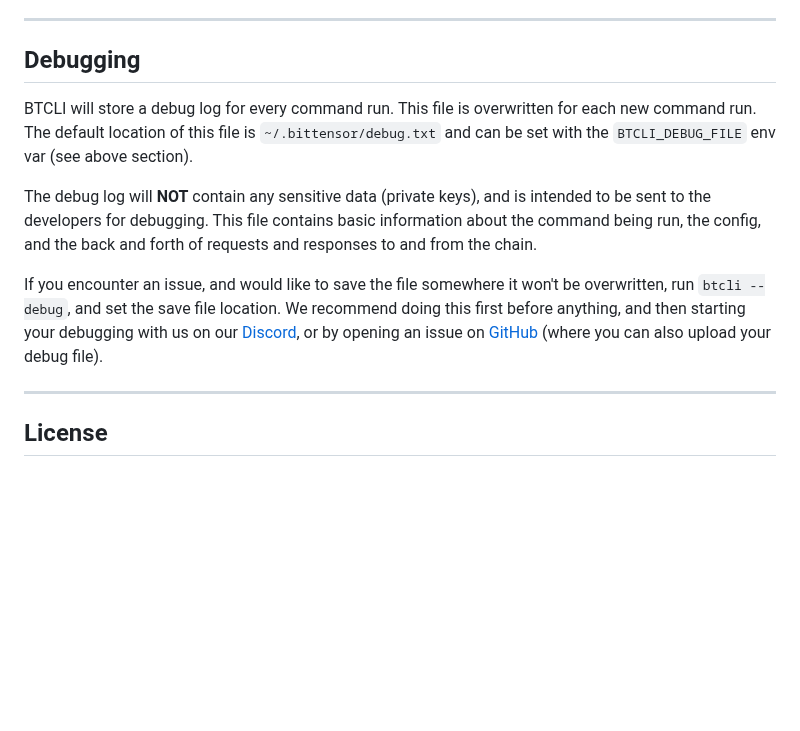
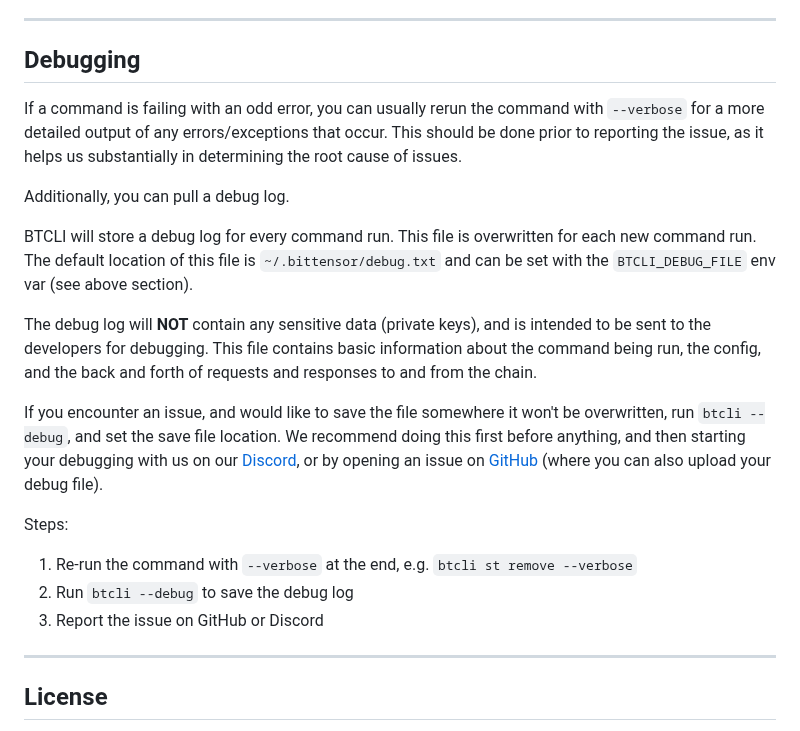
Before and after one commit to opentensor/btcli, a Markdown page: README.md, the part around the change. GitHub-like rendering; blank space fills up the shorter version.

Commit message:
Merge pull request #817 from opentensor/feat/thewhaleking/additional-debug-readme
Adds more to the debug section of the readme

```diff
--- a/README.md
+++ b/README.md
@@ -179,6 +179,12 @@ calls (such as block number to block hash mapping), which can speed up subsequen
 ---
 
 ## Debugging
+If a command is failing with an odd error, you can usually rerun the command with `--verbose` for a more detailed output
+of any errors/exceptions that occur. This should be done prior to reporting the issue, as it helps us substantially in
+determining the root cause of issues.
+
+Additionally, you can pull a debug log.
+
 BTCLI will store a debug log for every command run. This file is overwritten for each new command run. The default location
 of this file is `~/.bittensor/debug.txt` and can be set with the `BTCLI_DEBUG_FILE` env var (see above section).
 
@@ -191,6 +197,12 @@ and set the save file location. We recommend doing this first before anything, a
 us on our [Discord](https://discord.gg/bittensor), or by opening an issue on [GitHub](https://github.com/opentensor/btcli/issues/new)
 (where you can also upload your debug file).
 
+
+Steps:
+1. Re-run the command with `--verbose` at the end, e.g. `btcli st remove --verbose`
+2. Run `btcli --debug` to save the debug log
+3. Report the issue on GitHub or Discord
+
 ---
 
 ## License
```
